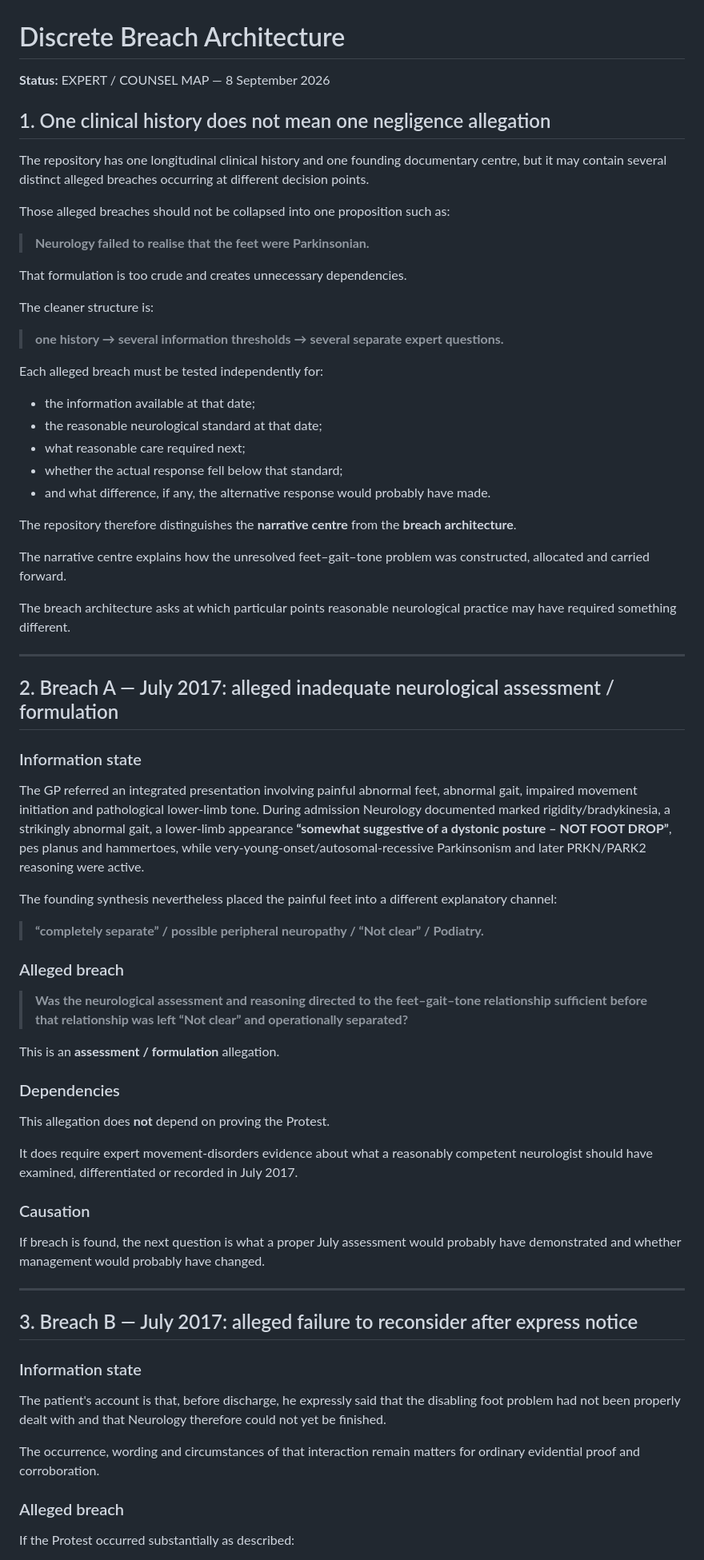
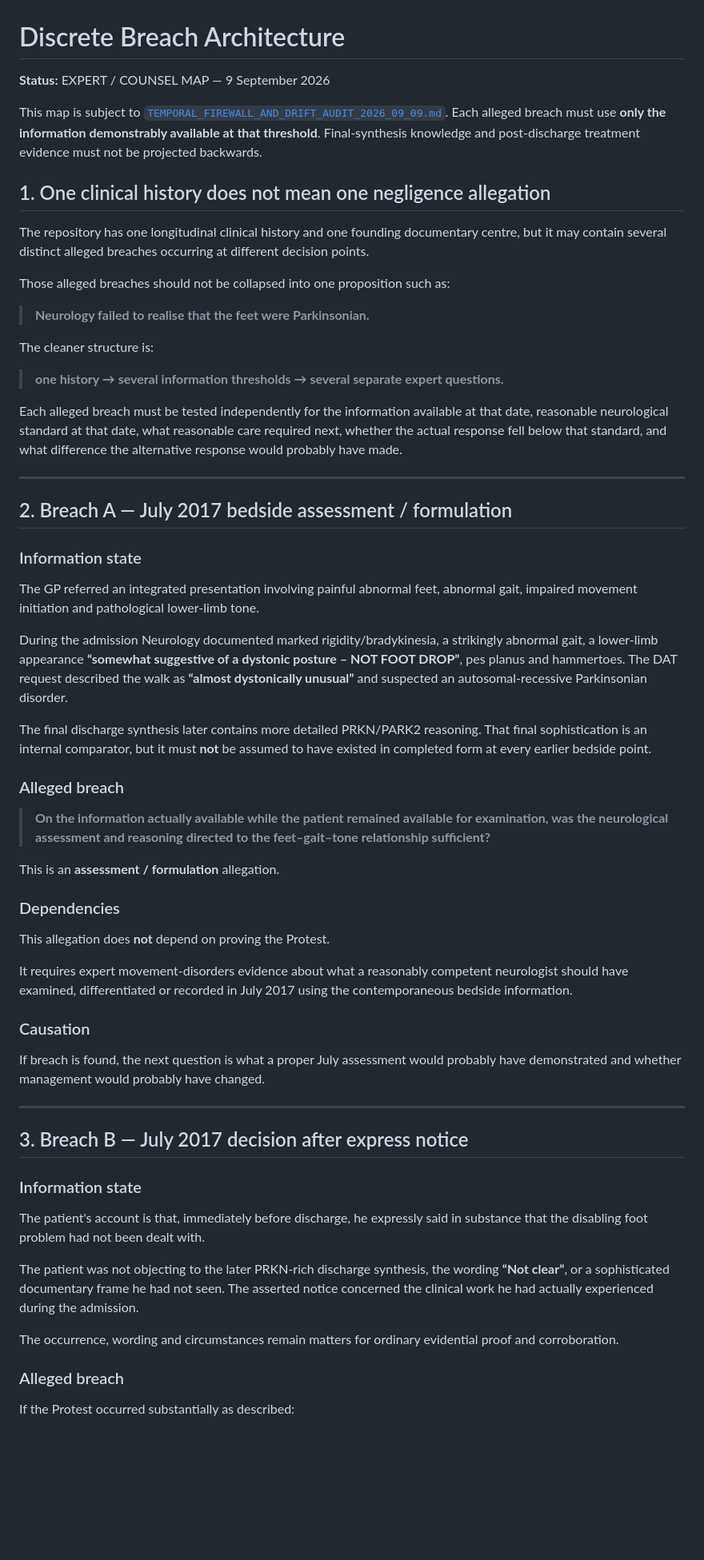
Before and after one commit to TitanicParker/strong-formulation, a Markdown page: DISCRETE_BREACH_ARCHITECTURE.md, the part around one of its changes. Shown at 80% size. Rendered like a GitHub page; blank space fills up the shorter version.

```diff
--- a/DISCRETE_BREACH_ARCHITECTURE.md
+++ b/DISCRETE_BREACH_ARCHITECTURE.md
@@ -1,6 +1,8 @@
 # Discrete Breach Architecture
 
-**Status:** EXPERT / COUNSEL MAP — 8 September 2026
+**Status:** EXPERT / COUNSEL MAP — 9 September 2026
+
+This map is subject to [`TEMPORAL_FIREWALL_AND_DRIFT_AUDIT_2026_09_09.md`](TEMPORAL_FIREWALL_AND_DRIFT_AUDIT_2026_09_09.md). Each alleged breach must use **only the information demonstrably available at that threshold**. Final-synthesis knowledge and post-discharge treatment evidence must not be projected backwards.
 
 ## 1. One clinical history does not mean one negligence allegation
 
@@ -10,41 +12,27 @@ Those alleged breaches should not be collapsed into one proposition such as:
 
 > **Neurology failed to realise that the feet were Parkinsonian.**
 
-That formulation is too crude and creates unnecessary dependencies.
-
 The cleaner structure is:
 
 > **one history → several information thresholds → several separate expert questions.**
 
-Each alleged breach must be tested independently for:
-
-- the information available at that date;
-- the reasonable neurological standard at that date;
-- what reasonable care required next;
-- whether the actual response fell below that standard;
-- and what difference, if any, the alternative response would probably have made.
-
-The repository therefore distinguishes the **narrative centre** from the **breach architecture**.
-
-The narrative centre explains how the unresolved feet–gait–tone problem was constructed, allocated and carried forward.
-
-The breach architecture asks at which particular points reasonable neurological practice may have required something different.
+Each alleged breach must be tested independently for the information available at that date, reasonable neurological standard at that date, what reasonable care required next, whether the actual response fell below that standard, and what difference the alternative response would probably have made.
 
 ---
 
-## 2. Breach A — July 2017: alleged inadequate neurological assessment / formulation
+## 2. Breach A — July 2017 bedside assessment / formulation
 
 ### Information state
 
-The GP referred an integrated presentation involving painful abnormal feet, abnormal gait, impaired movement initiation and pathological lower-limb tone. During admission Neurology documented marked rigidity/bradykinesia, a strikingly abnormal gait, a lower-limb appearance **“somewhat suggestive of a dystonic posture – NOT FOOT DROP”**, pes planus and hammertoes, while very-young-onset/autosomal-recessive Parkinsonism and later PRKN/PARK2 reasoning were active.
+The GP referred an integrated presentation involving painful abnormal feet, abnormal gait, impaired movement initiation and pathological lower-limb tone.
 
-The founding synthesis nevertheless placed the painful feet into a different explanatory channel:
+During the admission Neurology documented marked rigidity/bradykinesia, a strikingly abnormal gait, a lower-limb appearance **“somewhat suggestive of a dystonic posture – NOT FOOT DROP”**, pes planus and hammertoes. The DAT request described the walk as **“almost dystonically unusual”** and suspected an autosomal-recessive Parkinsonian disorder.
 
-> **“completely separate” / possible peripheral neuropathy / “Not clear” / Podiatry.**
+The final discharge synthesis later contains more detailed PRKN/PARK2 reasoning. That final sophistication is an internal comparator, but it must **not** be assumed to have existed in completed form at every earlier bedside point.
 
 ### Alleged breach
 
-> **Was the neurological assessment and reasoning directed to the feet–gait–tone relationship sufficient before that relationship was left “Not clear” and operationally separated?**
+> **On the information actually available while the patient remained available for examination, was the neurological assessment and reasoning directed to the feet–gait–tone relationship sufficient?**
 
 This is an **assessment / formulation** allegation.
 
@@ -52,7 +40,7 @@ This is an **assessment / formulation** allegation.
 
 This allegation does **not** depend on proving the Protest.
 
-It does require expert movement-disorders evidence about what a reasonably competent neurologist should have examined, differentiated or recorded in July 2017.
+It requires expert movement-disorders evidence about what a reasonably competent neurologist should have examined, differentiated or recorded in July 2017 using the contemporaneous bedside information.
 
 ### Causation
 
@@ -60,13 +48,15 @@ If breach is found, the next question is what a proper July assessment would pro
 
 ---
 
-## 3. Breach B — July 2017: alleged failure to reconsider after express notice
+## 3. Breach B — July 2017 decision after express notice
 
 ### Information state
 
-The patient's account is that, before discharge, he expressly said that the disabling foot problem had not been properly dealt with and that Neurology therefore could not yet be finished.
+The patient's account is that, immediately before discharge, he expressly said in substance that the disabling foot problem had not been dealt with.
 
-The occurrence, wording and circumstances of that interaction remain matters for ordinary evidential proof and corroboration.
+The patient was not objecting to the later PRKN-rich discharge synthesis, the wording **“Not clear”**, or a sophisticated documentary frame he had not seen. The asserted notice concerned the clinical work he had actually experienced during the admission.
+
+The occurrence, wording and circumstances remain matters for ordinary evidential proof and corroboration.
 
 ### Alleged breach
 
```
Also changed, not shown: other parts of DISCRETE_BREACH_ARCHITECTURE.md (+44 -87 lines).
